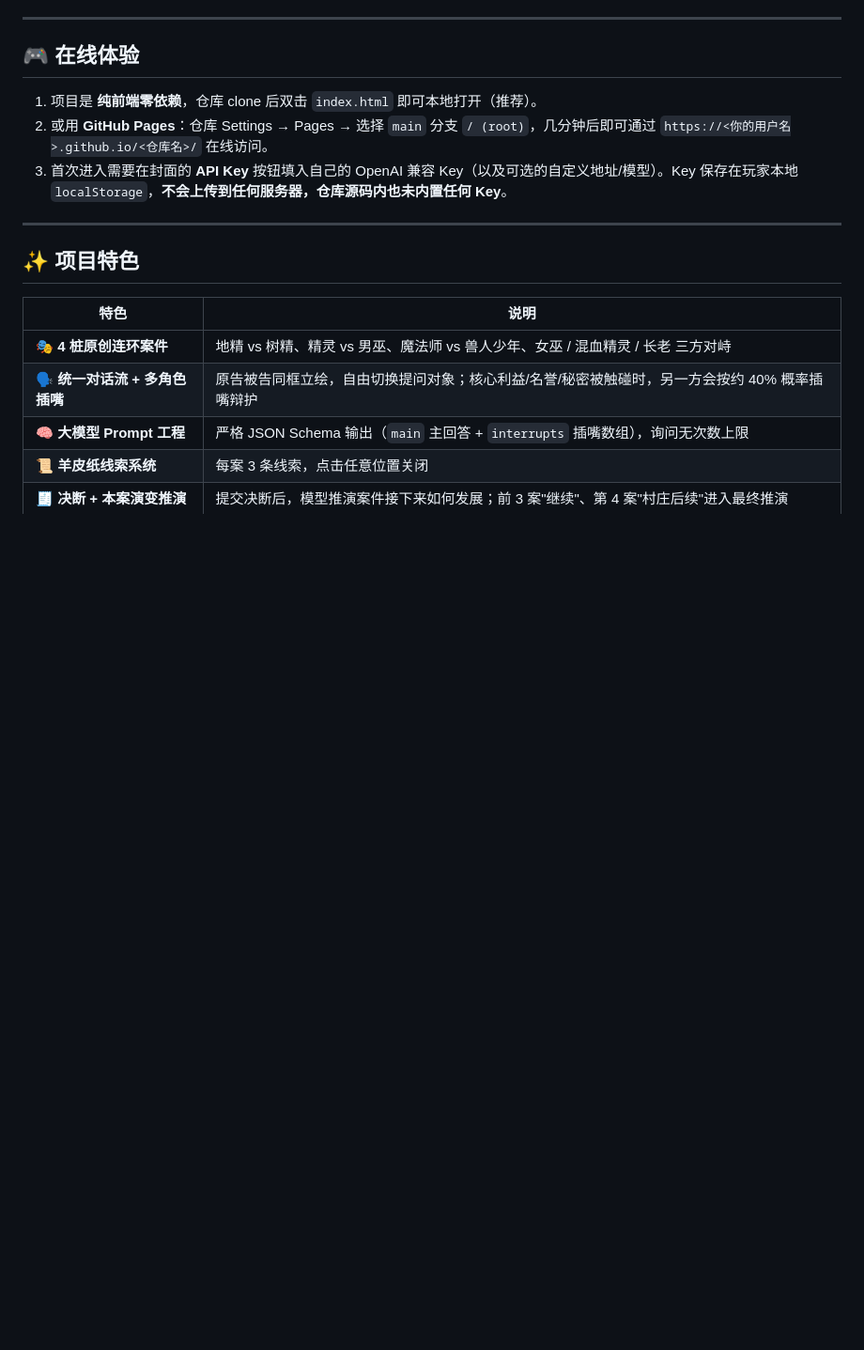
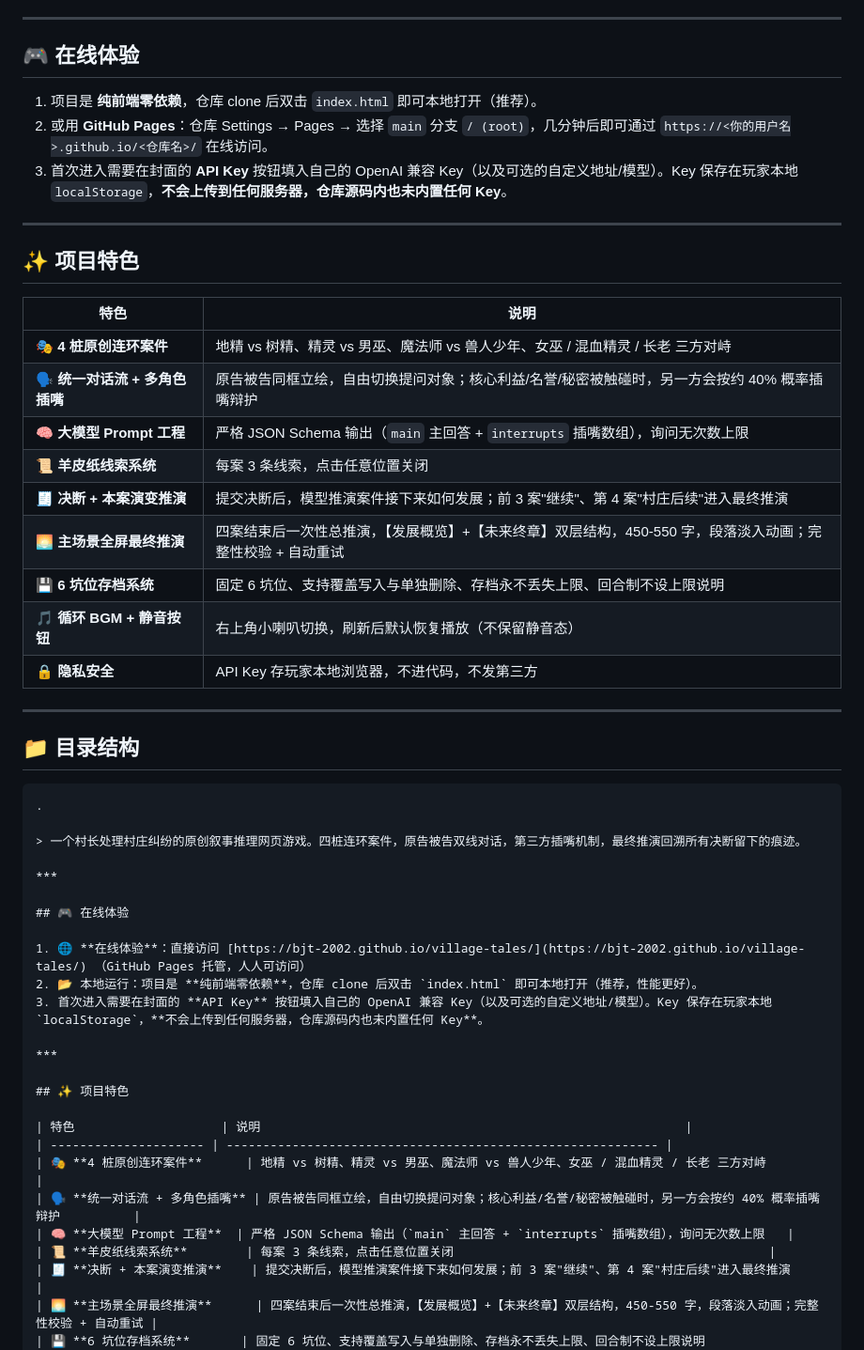
Before and after one commit to BJT-2002/village-tales, a Markdown page: README.md, the part around one of its changes. Shown at 94% size. Rendered like a GitHub page; blank space fills up the shorter version.

````diff
--- a/README.md
+++ b/README.md
@@ -8,6 +8,39 @@
 
 1. 项目是 **纯前端零依赖**，仓库 clone 后双击 `index.html` 即可本地打开（推荐）。
 2. 或用 **GitHub Pages**：仓库 Settings → Pages → 选择 `main` 分支 `/ (root)`，几分钟后即可通过 `https://<你的用户名>.github.io/<仓库名>/` 在线访问。
+3. 首次进入需要在封面的 **API Key** 按钮填入自己的 OpenAI 兼容 Key（以及可选的自定义地址/模型）。Key 保存在玩家本地 `localStorage`，**不会上传到任何服务器，仓库源码内也未内置任何 Key**。
+
+***
+
+## ✨ 项目特色
+
+| 特色                    | 说明                                                          |
+| --------------------- | ----------------------------------------------------------- |
+| 🎭 **4 桩原创连环案件**      | 地精 vs 树精、精灵 vs 男巫、魔法师 vs 兽人少年、女巫 / 混血精灵 / 长老 三方对峙           |
+| 🗣️ **统一对话流 + 多角色插嘴** | 原告被告同框立绘，自由切换提问对象；核心利益/名誉/秘密被触碰时，另一方会按约 40% 概率插嘴辩护          |
+| 🧠 **大模型 Prompt 工程**  | 严格 JSON Schema 输出（`main` 主回答 + `interrupts` 插嘴数组），询问无次数上限   |
+| 📜 **羊皮纸线索系统**        | 每案 3 条线索，点击任意位置关闭                                           |
+| 🧾 **决断 + 本案演变推演**    | 提交决断后，模型推演案件接下来如何发展；前 3 案"继续"、第 4 案"村庄后续"进入最终推演             |
+| 🌅 **主场景全屏最终推演**      | 四案结束后一次性总推演，【发展概览】+【未来终章】双层结构，450-550 字，段落淡入动画；完整性校验 + 自动重试 |
+| 💾 **6 坑位存档系统**       | 固定 6 坑位、支持覆盖写入与单独删除、存档永不丢失上限、回合制不设上限说明                      |
+| 🎵 **循环 BGM + 静音按钮**  | 右上角小喇叭切换，刷新后默认恢复播放（不保留静音态）                                  |
+| 🔒 **隐私安全**           | API Key 存玩家本地浏览器，不进代码，不发第三方                                 |
+
+***
+
+## 📁 目录结构
+
+```
+.
+
+> 一个村长处理村庄纠纷的原创叙事推理网页游戏。四桩连环案件，原告被告双线对话，第三方插嘴机制，最终推演回溯所有决断留下的痕迹。
+
+***
+
+## 🎮 在线体验
+
+1. 🌐 **在线体验**：直接访问 [https://bjt-2002.github.io/village-tales/](https://bjt-2002.github.io/village-tales/) （GitHub Pages 托管，人人可访问）
+2. 📂 本地运行：项目是 **纯前端零依赖**，仓库 clone 后双击 `index.html` 即可本地打开（推荐，性能更好）。
 3. 首次进入需要在封面的 **API Key** 按钮填入自己的 OpenAI 兼容 Key（以及可选的自定义地址/模型）。Key 保存在玩家本地 `localStorage`，**不会上传到任何服务器，仓库源码内也未内置任何 Key**。
 
 ***
````
Also changed, not shown: other parts of README.md (+1 -1 lines).
